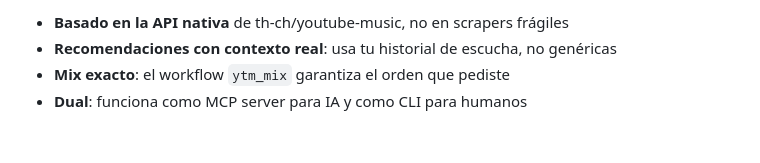
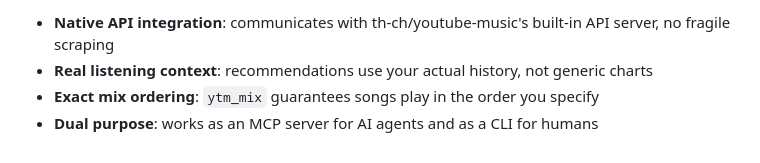
Before and after one commit to DiegoPtit/yt-music-mcp, a Markdown page: README.md, the part around one of its changes. Rendered like a GitHub page.

```diff
--- a/README.md
+++ b/README.md
@@ -171,5 +171,5 @@ El tracker y el MCP server son independientes. Podés usar solo el MCP sin track
 
-- **Basado en la API nativa** de th-ch/youtube-music, no en scrapers frágiles
-- **Recomendaciones con contexto real**: usa tu historial de escucha, no genéricas
-- **Mix exacto**: el workflow `ytm_mix` garantiza el orden que pediste
-- **Dual**: funciona como MCP server para IA y como CLI para humanos
+- **Native API integration**: communicates with th-ch/youtube-music's built-in API server, no fragile scraping
+- **Real listening context**: recommendations use your actual history, not generic charts
+- **Exact mix ordering**: `ytm_mix` guarantees songs play in the order you specify
+- **Dual purpose**: works as an MCP server for AI agents and as a CLI for humans
```
Also changed, not shown: other parts of README.md (+69 -69 lines).
